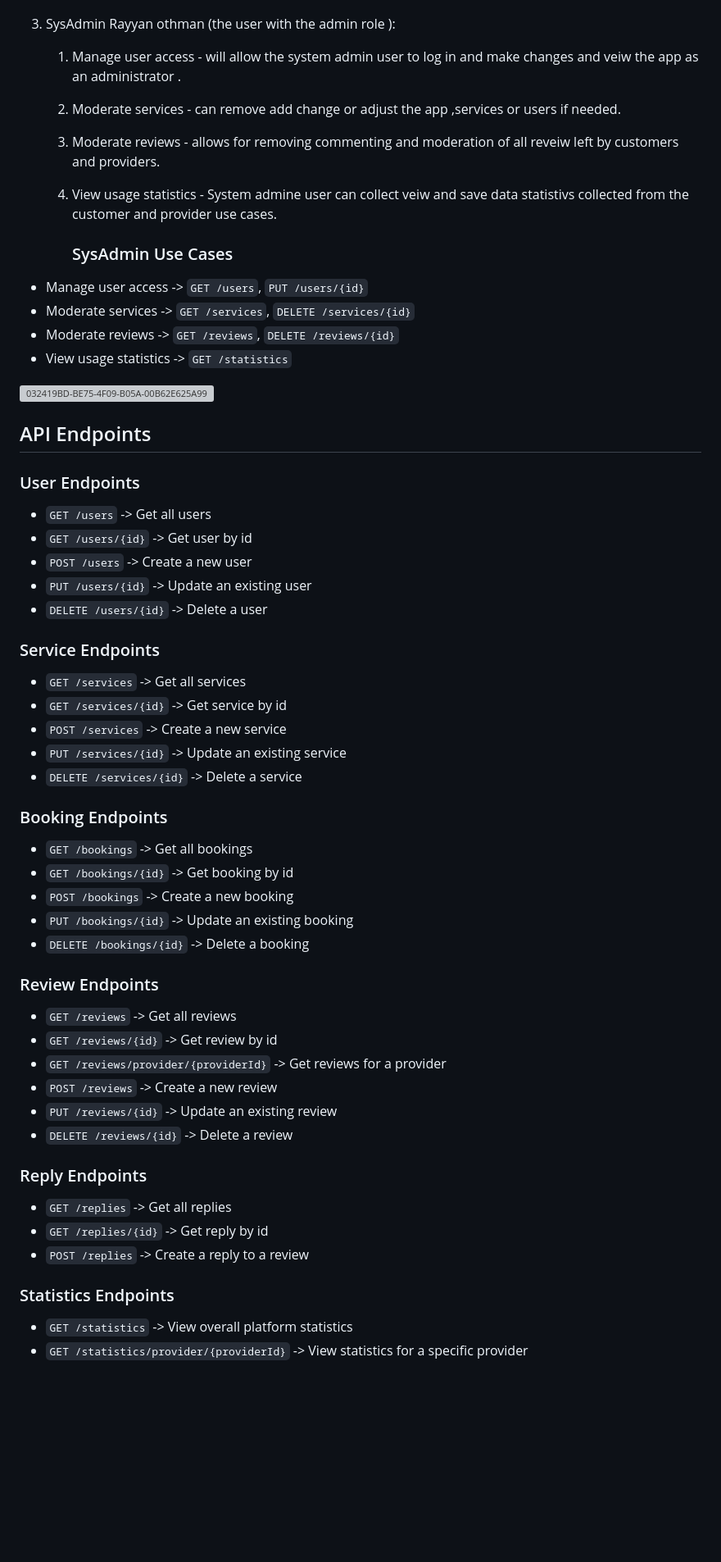
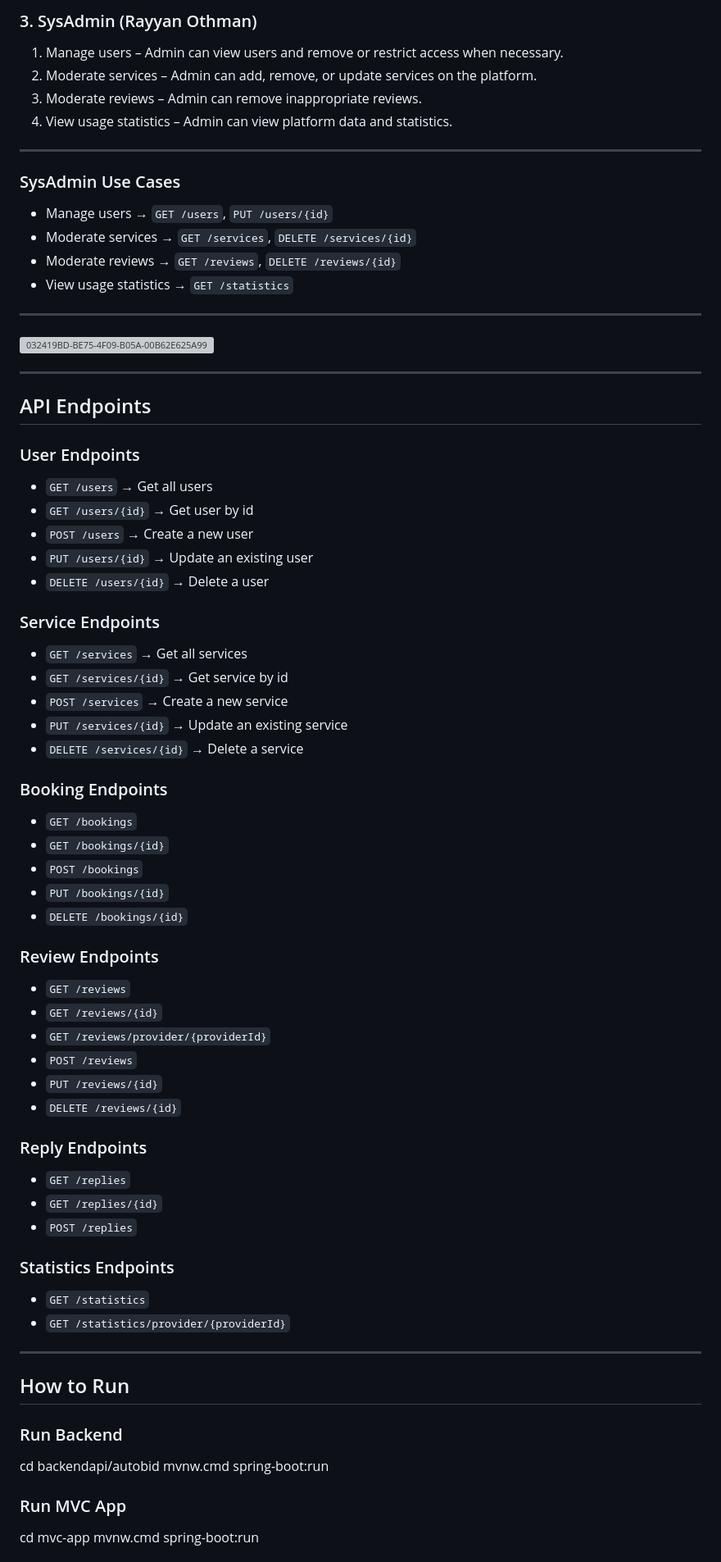
Before and after one commit to Rayyan-othman/sp26-team11, a Markdown page: README.md, the part around one of its changes. Shown at 82% size. Rendered like a GitHub page; blank space fills up the shorter version; grey boxes are pictures that could not be loaded.

Commit message:
Revise README with project details and corrections
Updated project description and team member details. Improved clarity and fixed typos throughout the README.

```diff
--- a/README.md
+++ b/README.md
@@ -32,57 +68,72 @@ Our project is a system/service that allows the customer to book mobie on site g
 
+### 3. SysAdmin (Rayyan Othman)
+1. Manage users – Admin can view users and remove or restrict access when necessary.
+2. Moderate services – Admin can add, remove, or update services on the platform.
+3. Moderate reviews – Admin can remove inappropriate reviews.
+4. View usage statistics – Admin can view platform data and statistics.
 
-3.  SysAdmin Rayyan othman (the user with the admin role ):
-    1. Manage user access - will allow the system admin user to log in and make changes and veiw the app as an administrator .
-    2. Moderate services - can remove add change or adjust the app ,services or users if needed.
-    3. Moderate reviews - allows for removing commenting and moderation of all reveiw left by customers and providers.
-    4. View usage statistics - System admine user can collect veiw and save data statistivs collected from the customer and provider use cases.
+---
 
+### SysAdmin Use Cases
+- Manage users → `GET /users`, `PUT /users/{id}`
+- Moderate services → `GET /services`, `DELETE /services/{id}`
+- Moderate reviews → `GET /reviews`, `DELETE /reviews/{id}`
+- View usage statistics → `GET /statistics`
 
-       ### SysAdmin Use Cases
-- Manage user access -> `GET /users`, `PUT /users/{id}`
-- Moderate services -> `GET /services`, `DELETE /services/{id}`
-- Moderate reviews -> `GET /reviews`, `DELETE /reviews/{id}`
-- View usage statistics -> `GET /statistics`
-
-
+---
 ![032419BD-BE75-4F09-B05A-00B62E625A99](https://github.com/user-attachments/assets/14f88ad3-bef3-436c-ab6f-8d9d3120c00a)
 
-   ## API Endpoints
+---
+
+## API Endpoints
 
 ### User Endpoints
-- `GET /users` -> Get all users
-- `GET /users/{id}` -> Get user by id
-- `POST /users` -> Create a new user
-- `PUT /users/{id}` -> Update an existing user
-- `DELETE /users/{id}` -> Delete a user
+- `GET /users` → Get all users
+- `GET /users/{id}` → Get user by id
+- `POST /users` → Create a new user
+- `PUT /users/{id}` → Update an existing user
+- `DELETE /users/{id}` → Delete a user
 
 ### Service Endpoints
-- `GET /services` -> Get all services
-- `GET /services/{id}` -> Get service by id
-- `POST /services` -> Create a new service
-- `PUT /services/{id}` -> Update an existing service
-- `DELETE /services/{id}` -> Delete a service
+- `GET /services` → Get all services
+- `GET /services/{id}` → Get service by id
+- `POST /services` → Create a new service
+- `PUT /services/{id}` → Update an existing service
+- `DELETE /services/{id}` → Delete a service
 
 ### Booking Endpoints
-- `GET /bookings` -> Get all bookings
-- `GET /bookings/{id}` -> Get booking by id
-- `POST /bookings` -> Create a new booking
-- `PUT /bookings/{id}` -> Update an existing booking
-- `DELETE /bookings/{id}` -> Delete a booking
+- `GET /bookings`
+- `GET /bookings/{id}`
+- `POST /bookings`
+- `PUT /bookings/{id}`
+- `DELETE /bookings/{id}`
 
 ### Review Endpoints
-- `GET /reviews` -> Get all reviews
-- `GET /reviews/{id}` -> Get review by id
-- `GET /reviews/provider/{providerId}` -> Get reviews for a provider
-- `POST /reviews` -> Create a new review
-- `PUT /reviews/{id}` -> Update an existing review
-- `DELETE /reviews/{id}` -> Delete a review
+- `GET /reviews`
+- `GET /reviews/{id}`
+- `GET /reviews/provider/{providerId}`
+- `POST /reviews`
+- `PUT /reviews/{id}`
+- `DELETE /reviews/{id}`
 
 ### Reply Endpoints
-- `GET /replies` -> Get all replies
-- `GET /replies/{id}` -> Get reply by id
-- `POST /replies` -> Create a reply to a review
+- `GET /replies`
+- `GET /replies/{id}`
+- `POST /replies`
 
 ### Statistics Endpoints
-- `GET /statistics` -> View overall platform statistics
-- `GET /statistics/provider/{providerId}` -> View statistics for a specific provider
+- `GET /statistics`
+- `GET /statistics/provider/{providerId}`
+
+---
+
+## How to Run
+
+### Run Backend
+cd backendapi/autobid
+mvnw.cmd spring-boot:run
+
+### Run MVC App
+cd mvc-app
+mvnw.cmd spring-boot:run
+
```
Also changed, not shown: other parts of README.md (+56 -161 lines).
